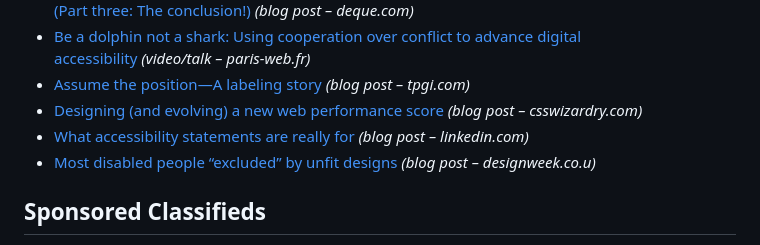
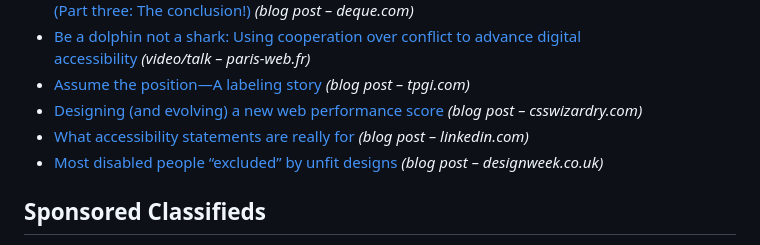
Before and after one commit to davidakennedy/a11yweekly.com, a Markdown page: _src/issues/425.md, the part around the change. GitHub-like rendering.

Commit message:
Fix typo

```diff
--- a/_src/issues/425.md
+++ b/_src/issues/425.md
@@ -28,7 +28,7 @@ Add bulk accessibility testing without the per-page fees to your WordPress site
 - [Assume the position—A labeling story](https://www.tpgi.com/assume-the-position-a-labelling-story/) *(blog post – tpgi.com)*
 - [Designing (and evolving) a new web performance score](https://csswizardry.com/2024/11/designing-and-evolving-a-new-performance-score/) *(blog post – csswizardry.com)*
 - [What accessibility statements are really for](https://www.linkedin.com/pulse/what-accessibility-statements-really-jonathan-hassell-c25ke/) *(blog post – linkedin.com)*
-- [Most disabled people “excluded” by unfit designs](https://www.designweek.co.uk/most-disabled-people-excluded-by-unfit-designs/) *(blog post – designweek.co.u)*
+- [Most disabled people “excluded” by unfit designs](https://www.designweek.co.uk/most-disabled-people-excluded-by-unfit-designs/) *(blog post – designweek.co.uk)*
 
 ## Sponsored Classifieds
 
```
